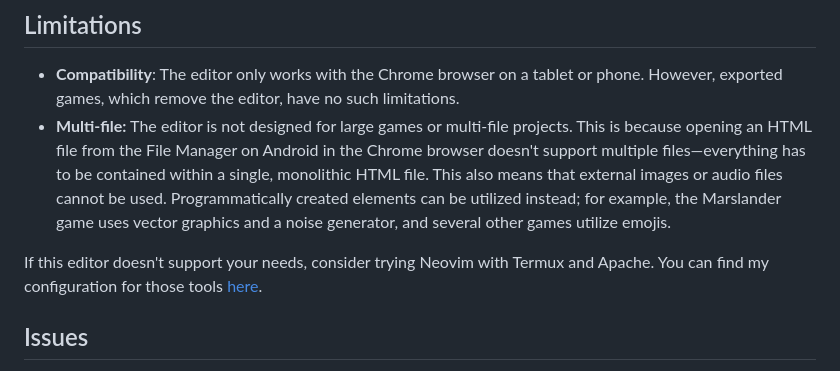
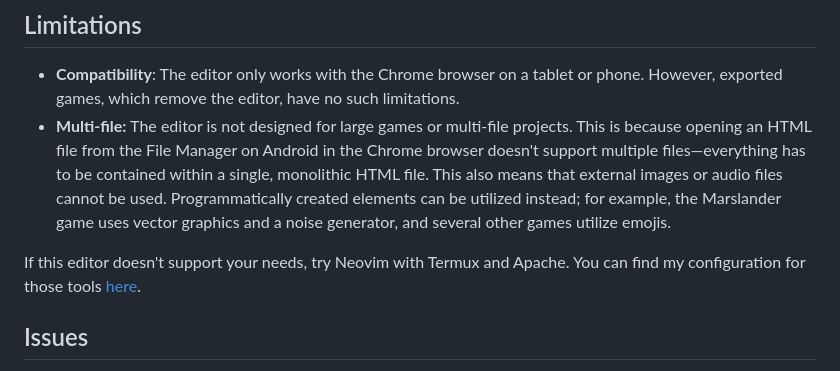
Before and after one commit to bacionejs/editor, a Markdown page: README.MD, the part around the change. Rendered like a GitHub page.

```diff
--- a/README.MD
+++ b/README.MD
@@ -61,7 +61,7 @@ The design goals of this editor are to provide a pleasant experience for those w
 - **Compatibility**: The editor only works with the Chrome browser on a tablet or phone. However, exported games, which remove the editor, have no such limitations.
 - **Multi-file:** The editor is not designed for large games or multi-file projects. This is because opening an HTML file from the File Manager on Android in the Chrome browser doesn't support multiple files—everything has to be contained within a single, monolithic HTML file. This also means that external images or audio files cannot be used. Programmatically created elements can be utilized instead; for example, the Marslander game uses vector graphics and a noise generator, and several other games utilize emojis.
 
-If this editor doesn't support your needs, consider trying Neovim with Termux and Apache. You can find my configuration for those tools [here](https://github.com/bacionejs/termux).
+If this editor doesn't support your needs, try Neovim with Termux and Apache. You can find my configuration for those tools [here](https://github.com/bacionejs/termux).
 
 ## Issues
 - **Cursor Misalignment**: Swiping up hard at the end of the file in the editor window can cause the cursor to become misaligned with the text. A workaround is to back off a little bit from the end.
```
